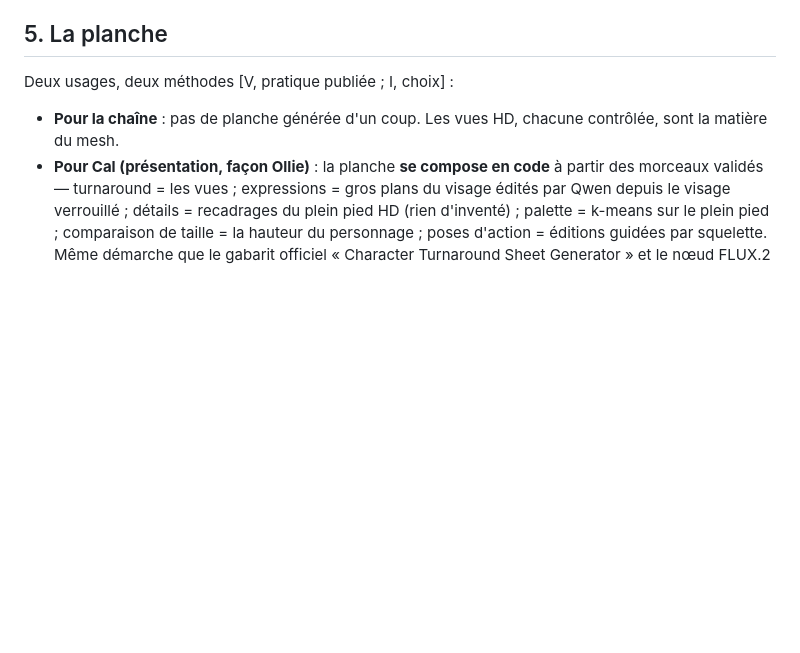
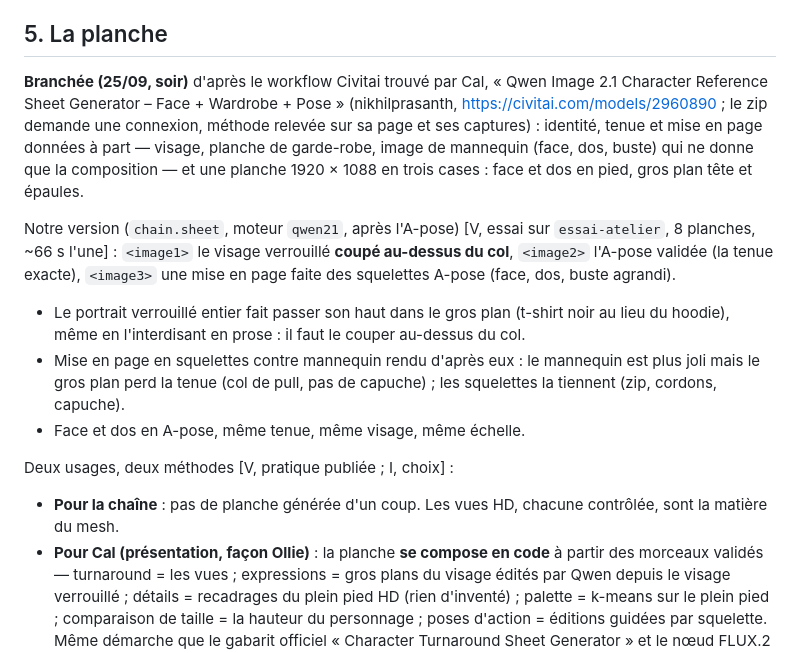
Before and after one commit to calculment0r/Character_Sheet, a Markdown page: docs/ETUDES.md, the part around the change. GitHub-like rendering; blank space fills up the shorter version.

Commit message:
Write up the reference-sheet trials and the real A-pose run
Co-Authored-By: Claude Opus 5.5 <noreply@anthropic.com>

```diff
--- a/docs/ETUDES.md
+++ b/docs/ETUDES.md
@@ -123,6 +123,28 @@ elle-même plutôt que sur le squelette théorique.
 
 ## 5. La planche
 
+**Branchée (25/09, soir)** d'après le workflow Civitai trouvé par Cal,
+« Qwen Image 2.1 Character Reference Sheet Generator – Face + Wardrobe +
+Pose » (nikhilprasanth, https://civitai.com/models/2960890 ; le zip
+demande une connexion, méthode relevée sur sa page et ses captures) :
+identité, tenue et mise en page données à part — visage, planche de
+garde-robe, image de mannequin (face, dos, buste) qui ne donne que la
+composition — et une planche 1920 × 1088 en trois cases : face et dos en
+pied, gros plan tête et épaules.
+
+Notre version (`chain.sheet`, moteur `qwen21`, après l'A-pose) [V, essai
+sur `essai-atelier`, 8 planches, ~66 s l'une] : `<image1>` le visage
+verrouillé **coupé au-dessus du col**, `<image2>` l'A-pose validée (la
+tenue exacte), `<image3>` une mise en page faite des squelettes A-pose
+(face, dos, buste agrandi).
+- Le portrait verrouillé entier fait passer son haut dans le gros plan
+  (t-shirt noir au lieu du hoodie), même en l'interdisant en prose : il
+  faut le couper au-dessus du col.
+- Mise en page en squelettes contre mannequin rendu d'après eux : le
+  mannequin est plus joli mais le gros plan perd la tenue (col de pull,
+  pas de capuche) ; les squelettes la tiennent (zip, cordons, capuche).
+- Face et dos en A-pose, même tenue, même visage, même échelle.
+
 Deux usages, deux méthodes [V, pratique publiée ; I, choix] :
 
 - **Pour la chaîne** : pas de planche générée d'un coup. Les vues HD,
```
Also changed, not shown: docs/HANDOFF.md (+8 -4 lines).
